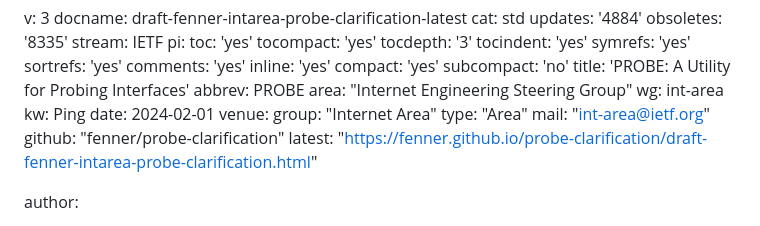
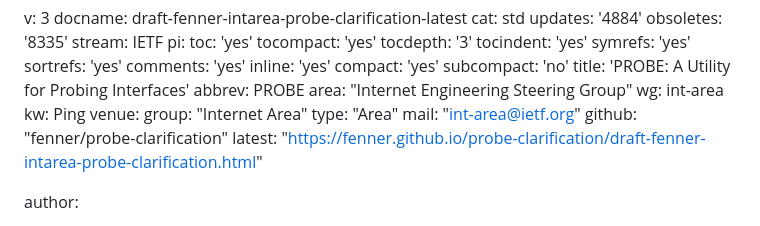
Before and after one commit to fenner/probe-clarification, a Markdown page: draft-fenner-intarea-probe-clarification.md, the part around the change. Drawn GitHub-style.

Commit message:
Remove date since it is an active I-D

```diff
--- a/draft-fenner-intarea-probe-clarification.md
+++ b/draft-fenner-intarea-probe-clarification.md
@@ -21,7 +21,6 @@ abbrev: PROBE
 area: "Internet Engineering Steering Group"
 wg: int-area
 kw: Ping
-date: 2024-02-01
 venue:
   group: "Internet Area"
   type: "Area"
```
